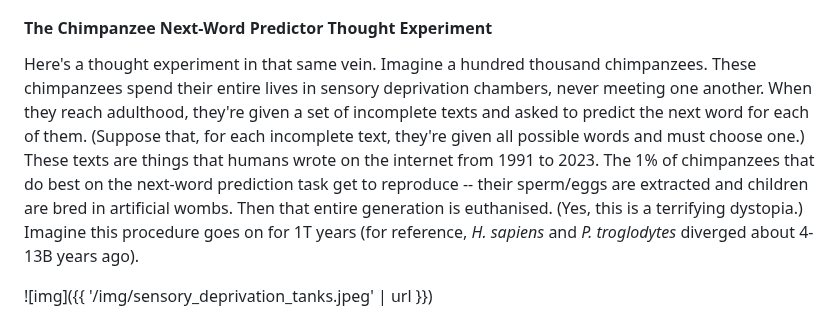
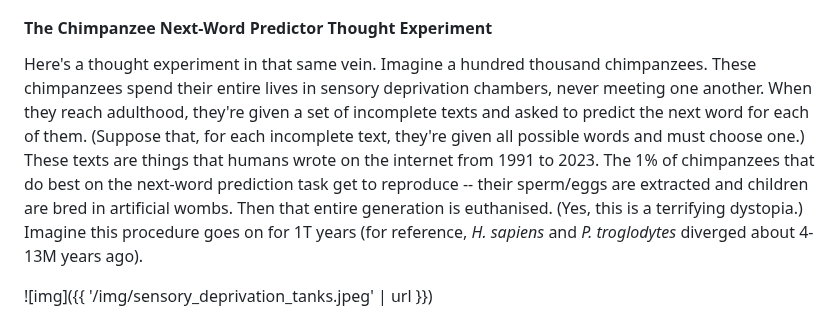
Before and after one commit to erwald/blog, a Markdown page: posts/against-llm-reductionism.md, the part around the change. Rendered like a GitHub page.

Commit message:
Fix unit

```diff
--- a/posts/against-llm-reductionism.md
+++ b/posts/against-llm-reductionism.md
@@ -133,7 +133,7 @@ It's completely true that LLMs are trained on next-token (a token is a word, rou
 
 #### The Chimpanzee Next-Word Predictor Thought Experiment
 
-Here's a thought experiment in that same vein. Imagine a hundred thousand chimpanzees. These chimpanzees spend their entire lives in sensory deprivation chambers, never meeting one another. When they reach adulthood, they're given a set of incomplete texts and asked to predict the next word for each of them. (Suppose that, for each incomplete text, they're given all possible words and must choose one.) These texts are things that humans wrote on the internet from 1991 to 2023. The 1% of chimpanzees that do best on the next-word prediction task get to reproduce -- their sperm/eggs are extracted and children are bred in artificial wombs. Then that entire generation is euthanised. (Yes, this is a terrifying dystopia.) Imagine this procedure goes on for 1T years (for reference, _H. sapiens_ and _P. troglodytes_ diverged about 4-13B years ago).
+Here's a thought experiment in that same vein. Imagine a hundred thousand chimpanzees. These chimpanzees spend their entire lives in sensory deprivation chambers, never meeting one another. When they reach adulthood, they're given a set of incomplete texts and asked to predict the next word for each of them. (Suppose that, for each incomplete text, they're given all possible words and must choose one.) These texts are things that humans wrote on the internet from 1991 to 2023. The 1% of chimpanzees that do best on the next-word prediction task get to reproduce -- their sperm/eggs are extracted and children are bred in artificial wombs. Then that entire generation is euthanised. (Yes, this is a terrifying dystopia.) Imagine this procedure goes on for 1T years (for reference, _H. sapiens_ and _P. troglodytes_ diverged about 4-13M years ago).
 
 ![img]({{ '/img/sensory_deprivation_tanks.jpeg' | url }})
 
```
